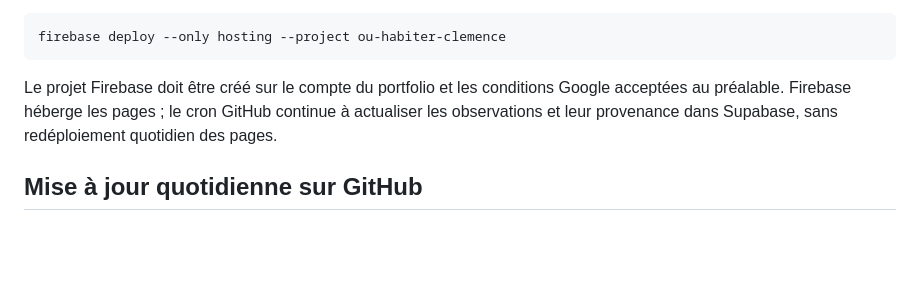
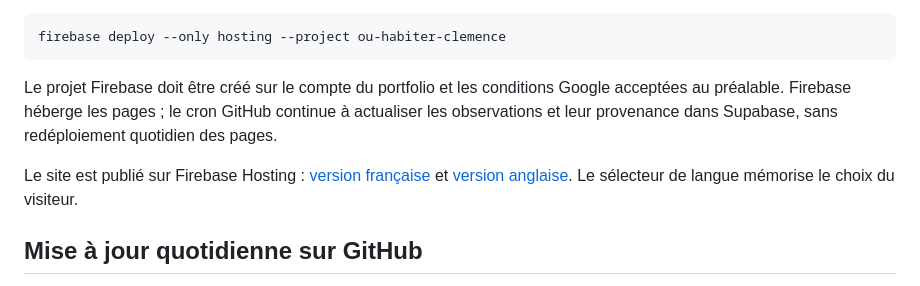
Before and after one commit to clemence6/france-quality-of-life, a Markdown page: README.md, the part around the change. GitHub-like rendering; blank space fills up the shorter version.

Commit message:
docs: ajouter les liens du site public français et anglais

```diff
--- a/README.md
+++ b/README.md
@@ -109,6 +109,11 @@ Google acceptées au préalable. Firebase héberge les pages ; le cron GitHub
 continue à actualiser les observations et leur provenance dans Supabase, sans
 redéploiement quotidien des pages.
 
+Le site est publié sur Firebase Hosting :
+[version française](https://ou-habiter-clemence.web.app/) et
+[version anglaise](https://ou-habiter-clemence.web.app/en/).
+Le sélecteur de langue mémorise le choix du visiteur.
+
 ## Mise à jour quotidienne sur GitHub
 
 [Le workflow](.github/workflows/update-data.yml) lance le pipeline chaque jour à
```
